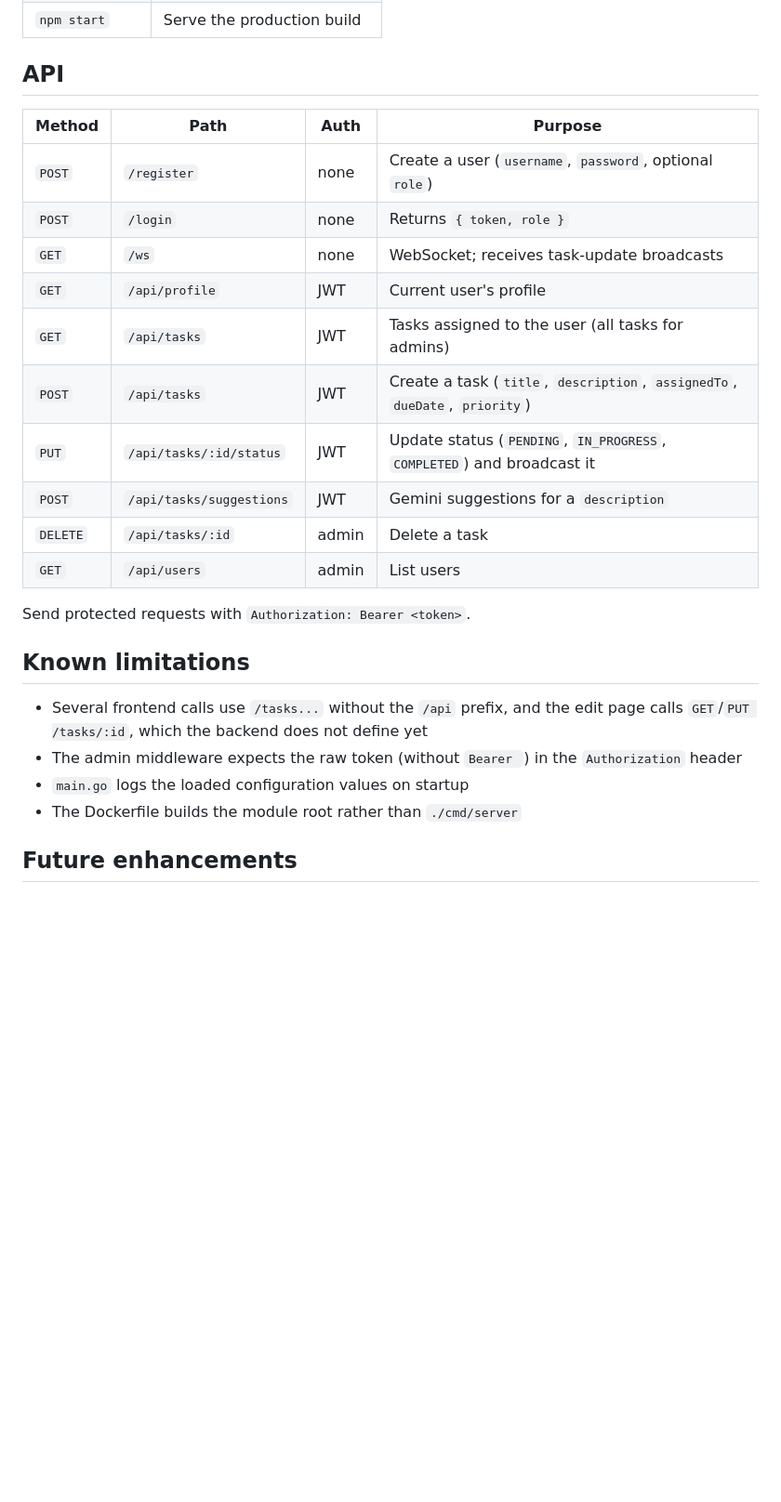
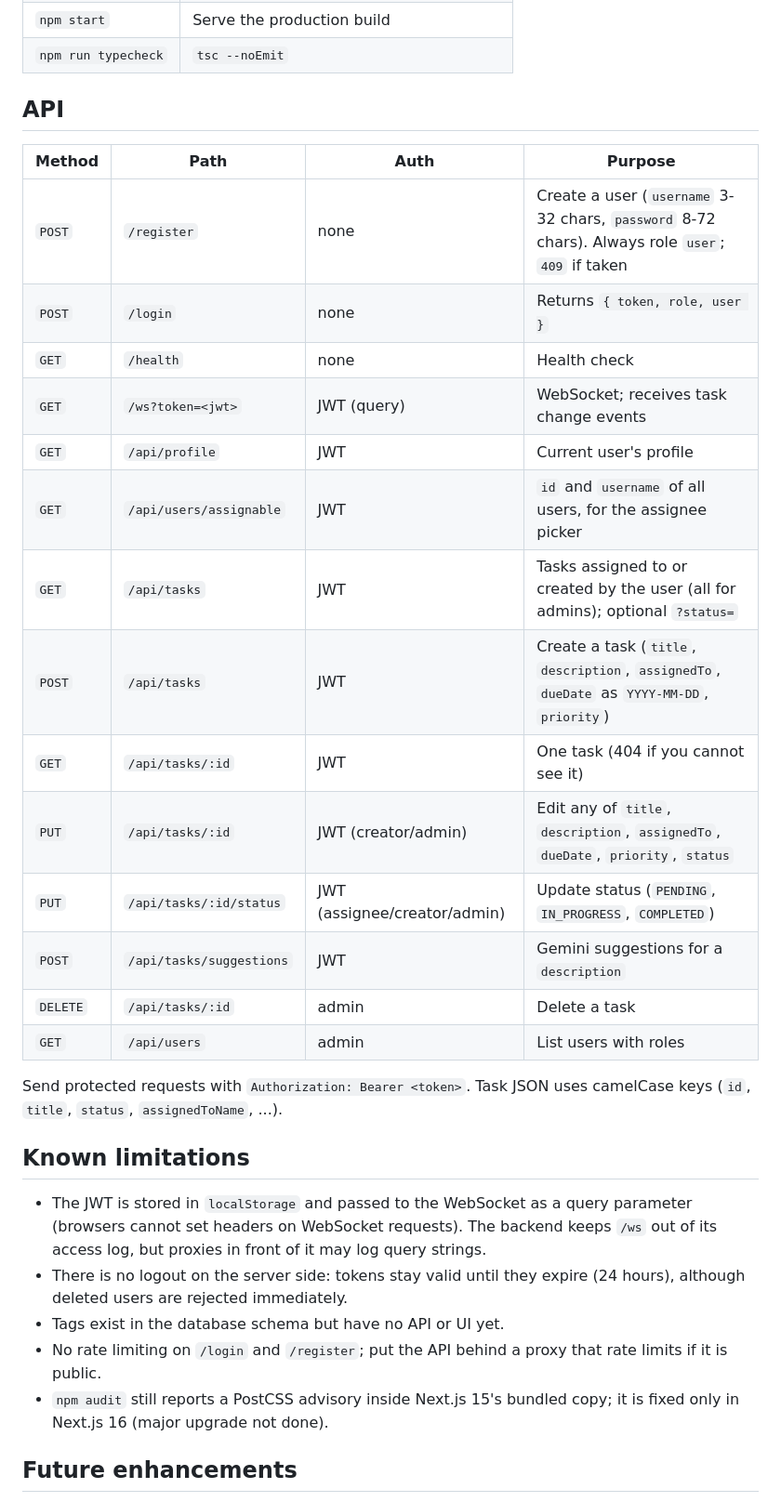
Before and after one commit to VamsiKrishnaThota03/task-management, a Markdown page: README.md, the part around one of its changes. Shown at 93% size. GitHub-like rendering; blank space fills up the shorter version.

```diff
--- a/README.md
+++ b/README.md
@@ -109,28 +133,34 @@ Most components currently call `http://localhost:8080` directly.
 | `npm start` | Serve the production build |
+| `npm run typecheck` | `tsc --noEmit` |
 
 ## API
 
 | Method | Path | Auth | Purpose |
 |--------|------|------|---------|
-| `POST` | `/register` | none | Create a user (`username`, `password`, optional `role`) |
-| `POST` | `/login` | none | Returns `{ token, role }` |
-| `GET` | `/ws` | none | WebSocket; receives task-update broadcasts |
+| `POST` | `/register` | none | Create a user (`username` 3-32 chars, `password` 8-72 chars). Always role `user`; `409` if taken |
+| `POST` | `/login` | none | Returns `{ token, role, user }` |
+| `GET` | `/health` | none | Health check |
+| `GET` | `/ws?token=<jwt>` | JWT (query) | WebSocket; receives task change events |
 | `GET` | `/api/profile` | JWT | Current user's profile |
-| `GET` | `/api/tasks` | JWT | Tasks assigned to the user (all tasks for admins) |
-| `POST` | `/api/tasks` | JWT | Create a task (`title`, `description`, `assignedTo`, `dueDate`, `priority`) |
-| `PUT` | `/api/tasks/:id/status` | JWT | Update status (`PENDING`, `IN_PROGRESS`, `COMPLETED`) and broadcast it |
+| `GET` | `/api/users/assignable` | JWT | `id` and `username` of all users, for the assignee picker |
+| `GET` | `/api/tasks` | JWT | Tasks assigned to or created by the user (all for admins); optional `?status=` |
+| `POST` | `/api/tasks` | JWT | Create a task (`title`, `description`, `assignedTo`, `dueDate` as `YYYY-MM-DD`, `priority`) |
+| `GET` | `/api/tasks/:id` | JWT | One task (404 if you cannot see it) |
+| `PUT` | `/api/tasks/:id` | JWT (creator/admin) | Edit any of `title`, `description`, `assignedTo`, `dueDate`, `priority`, `status` |
+| `PUT` | `/api/tasks/:id/status` | JWT (assignee/creator/admin) | Update status (`PENDING`, `IN_PROGRESS`, `COMPLETED`) |
 | `POST` | `/api/tasks/suggestions` | JWT | Gemini suggestions for a `description` |
 | `DELETE` | `/api/tasks/:id` | admin | Delete a task |
-| `GET` | `/api/users` | admin | List users |
+| `GET` | `/api/users` | admin | List users with roles |
 
-Send protected requests with `Authorization: Bearer <token>`.
+Send protected requests with `Authorization: Bearer <token>`. Task JSON uses camelCase keys (`id`, `title`, `status`, `assignedToName`, ...).
 
 ## Known limitations
 
-- Several frontend calls use `/tasks...` without the `/api` prefix, and the edit page calls `GET`/`PUT /tasks/:id`, which the backend does not define yet
-- The admin middleware expects the raw token (without `Bearer `) in the `Authorization` header
-- `main.go` logs the loaded configuration values on startup
-- The Dockerfile builds the module root rather than `./cmd/server`
+- The JWT is stored in `localStorage` and passed to the WebSocket as a query parameter (browsers cannot set headers on WebSocket requests). The backend keeps `/ws` out of its access log, but proxies in front of it may log query strings.
+- There is no logout on the server side: tokens stay valid until they expire (24 hours), although deleted users are rejected immediately.
+- Tags exist in the database schema but have no API or UI yet.
+- No rate limiting on `/login` and `/register`; put the API behind a proxy that rate limits if it is public.
+- `npm audit` still reports a PostCSS advisory inside Next.js 15's bundled copy; it is fixed only in Next.js 16 (major upgrade not done).
 
 ## Future enhancements
 
```
Also changed, not shown: other parts of README.md (+63 -39 lines), docs/screenshots/mobile-dark.png (added), docs/screenshots/new-task.png (added), docs/screenshots/tasks.png (added).
